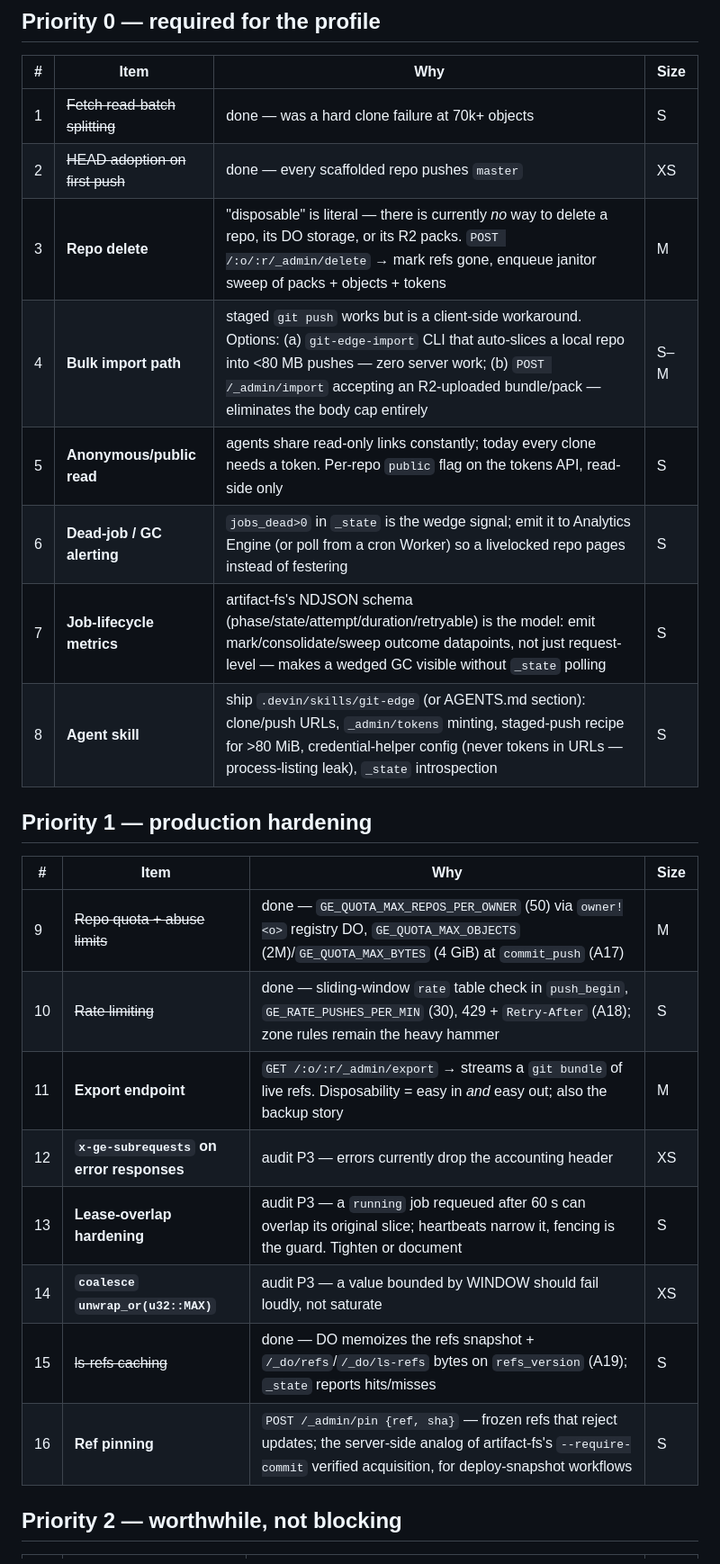
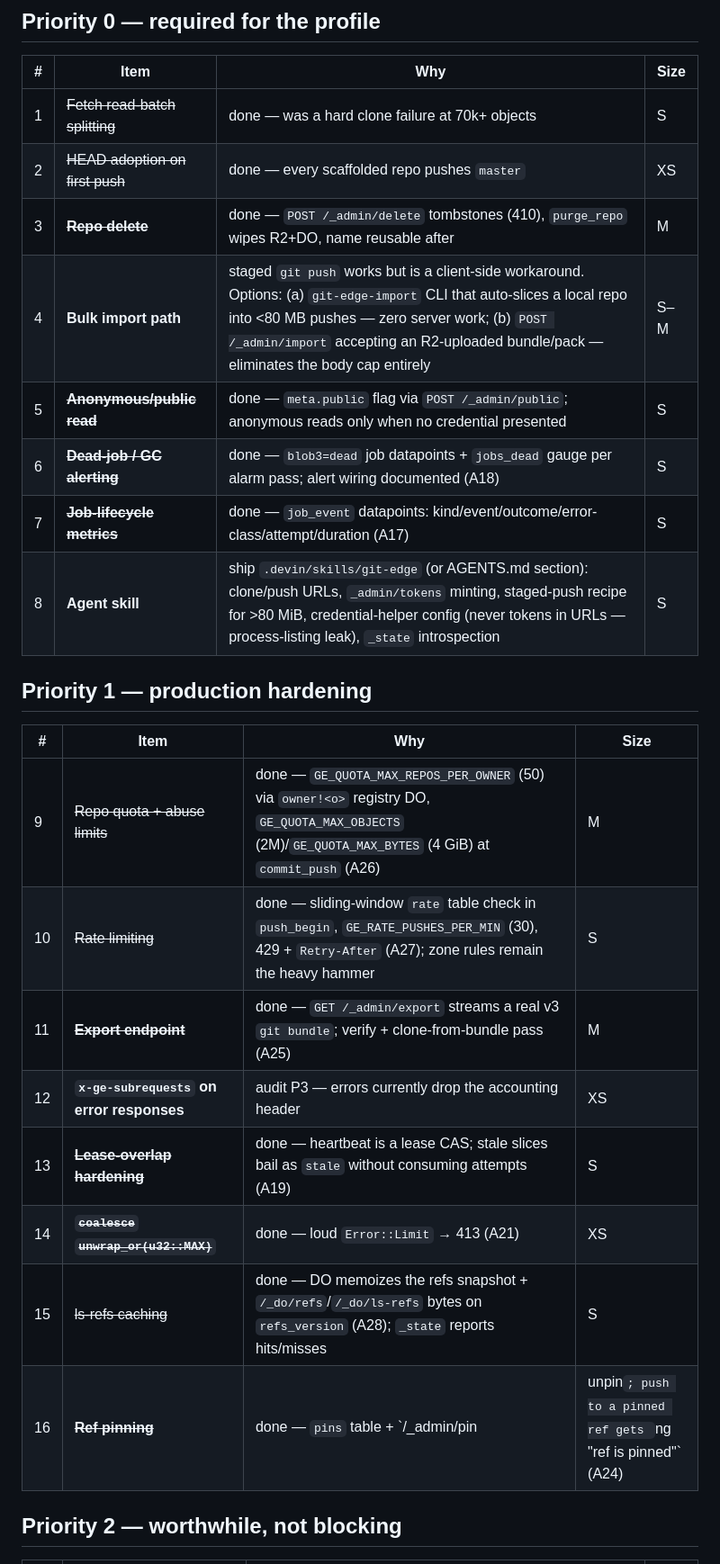
Before and after one commit to idl3/git-edge, a Markdown page: ROADMAP.md, the part around the change. Shown at 90% size. GitHub-like rendering.

Commit message:
docs: mark P0/P1 items done in roadmap (A17-A28)

```diff
--- a/ROADMAP.md
+++ b/ROADMAP.md
@@ -34,25 +34,25 @@ The benchmark also flushed out two real bugs (both fixed in this branch):
 |---|---|---|---|
 | 1 | ~~Fetch read-batch splitting~~ | done — was a hard clone failure at 70k+ objects | S |
 | 2 | ~~HEAD adoption on first push~~ | done — every scaffolded repo pushes `master` | XS |
-| 3 | **Repo delete** | "disposable" is literal — there is currently *no* way to delete a repo, its DO storage, or its R2 packs. `POST /:o/:r/_admin/delete` → mark refs gone, enqueue janitor sweep of packs + objects + tokens | M |
+| 3 | ~~**Repo delete**~~ | done — `POST /_admin/delete` tombstones (410), `purge_repo` wipes R2+DO, name reusable after | M |
 | 4 | **Bulk import path** | staged `git push` works but is a client-side workaround. Options: (a) `git-edge-import` CLI that auto-slices a local repo into <80 MB pushes — zero server work; (b) `POST /_admin/import` accepting an R2-uploaded bundle/pack — eliminates the body cap entirely | S–M |
-| 5 | **Anonymous/public read** | agents share read-only links constantly; today every clone needs a token. Per-repo `public` flag on the tokens API, read-side only | S |
-| 6 | **Dead-job / GC alerting** | `jobs_dead>0` in `_state` is the wedge signal; emit it to Analytics Engine (or poll from a cron Worker) so a livelocked repo pages instead of festering | S |
-| 7 | **Job-lifecycle metrics** | artifact-fs's NDJSON schema (phase/state/attempt/duration/retryable) is the model: emit mark/consolidate/sweep outcome datapoints, not just request-level — makes a wedged GC visible without `_state` polling | S |
+| 5 | ~~**Anonymous/public read**~~ | done — `meta.public` flag via `POST /_admin/public`; anonymous reads only when no credential presented | S |
+| 6 | ~~**Dead-job / GC alerting**~~ | done — `blob3=dead` job datapoints + `jobs_dead` gauge per alarm pass; alert wiring documented (A18) | S |
+| 7 | ~~**Job-lifecycle metrics**~~ | done — `job_event` datapoints: kind/event/outcome/error-class/attempt/duration (A17) | S |
 | 8 | **Agent skill** | ship `.devin/skills/git-edge` (or AGENTS.md section): clone/push URLs, `_admin/tokens` minting, staged-push recipe for >80 MiB, credential-helper config (never tokens in URLs — process-listing leak), `_state` introspection | S |
 
 ## Priority 1 — production hardening
 
 | # | Item | Why | Size |
 |---|---|---|---|
-| 9 | ~~Repo quota + abuse limits~~ | done — `GE_QUOTA_MAX_REPOS_PER_OWNER` (50) via `owner!<o>` registry DO, `GE_QUOTA_MAX_OBJECTS` (2M)/`GE_QUOTA_MAX_BYTES` (4 GiB) at `commit_push` (A17) | M |
-| 10 | ~~Rate limiting~~ | done — sliding-window `rate` table check in `push_begin`, `GE_RATE_PUSHES_PER_MIN` (30), 429 + `Retry-After` (A18); zone rules remain the heavy hammer | S |
-| 11 | **Export endpoint** | `GET /:o/:r/_admin/export` → streams a `git bundle` of live refs. Disposability = easy in *and* easy out; also the backup story | M |
+| 9 | ~~Repo quota + abuse limits~~ | done — `GE_QUOTA_MAX_REPOS_PER_OWNER` (50) via `owner!<o>` registry DO, `GE_QUOTA_MAX_OBJECTS` (2M)/`GE_QUOTA_MAX_BYTES` (4 GiB) at `commit_push` (A26) | M |
+| 10 | ~~Rate limiting~~ | done — sliding-window `rate` table check in `push_begin`, `GE_RATE_PUSHES_PER_MIN` (30), 429 + `Retry-After` (A27); zone rules remain the heavy hammer | S |
+| 11 | ~~**Export endpoint**~~ | done — `GET /_admin/export` streams a real v3 `git bundle`; verify + clone-from-bundle pass (A25) | M |
 | 12 | **`x-ge-subrequests` on error responses** | audit P3 — errors currently drop the accounting header | XS |
-| 13 | **Lease-overlap hardening** | audit P3 — a `running` job requeued after 60 s can overlap its original slice; heartbeats narrow it, fencing is the guard. Tighten or document | S |
-| 14 | **`coalesce` `unwrap_or(u32::MAX)`** | audit P3 — a value bounded by WINDOW should fail loudly, not saturate | XS |
-| 15 | ~~ls-refs caching~~ | done — DO memoizes the refs snapshot + `/_do/refs`/`/_do/ls-refs` bytes on `refs_version` (A19); `_state` reports hits/misses | S |
-| 16 | **Ref pinning** | `POST /_admin/pin {ref, sha}` — frozen refs that reject updates; the server-side analog of artifact-fs's `--require-commit` verified acquisition, for deploy-snapshot workflows | S |
+| 13 | ~~**Lease-overlap hardening**~~ | done — heartbeat is a lease CAS; stale slices bail as `stale` without consuming attempts (A19) | S |
+| 14 | ~~**`coalesce` `unwrap_or(u32::MAX)`**~~ | done — loud `Error::Limit` → 413 (A21) | XS |
+| 15 | ~~ls-refs caching~~ | done — DO memoizes the refs snapshot + `/_do/refs`/`/_do/ls-refs` bytes on `refs_version` (A28); `_state` reports hits/misses | S |
+| 16 | ~~**Ref pinning**~~ | done — `pins` table + `/_admin/pin|unpin`; push to a pinned ref gets `ng "ref is pinned"` (A24) | S |
 
 ## Priority 2 — worthwhile, not blocking
 
```
